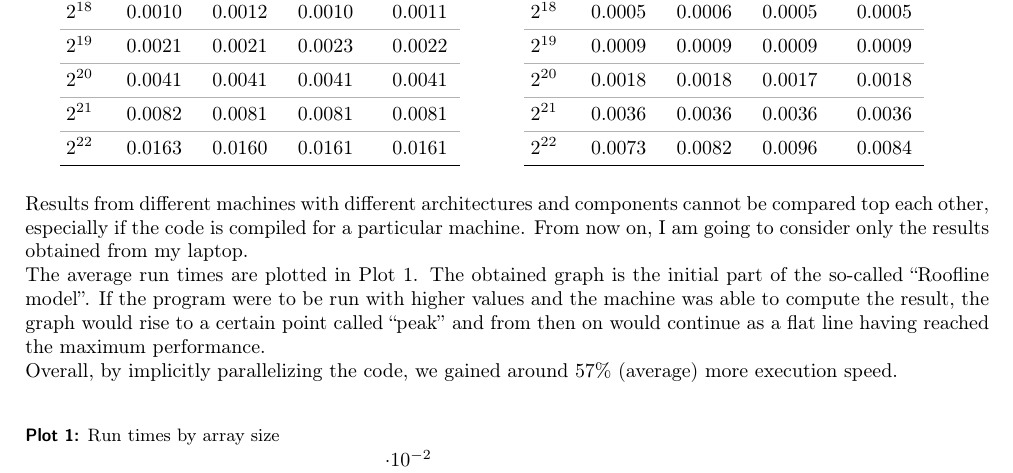
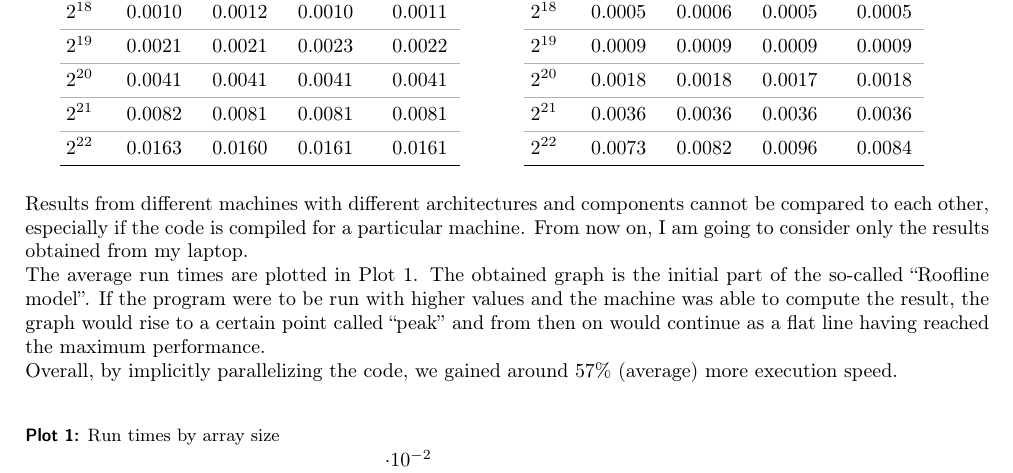
Before and after one commit to aleiepure/Parallel-assignment1, a LaTeX document (report/report.tex, which reads report/chapters/01-arrays.tex): part of page 3 of 6, cut so that both start at the same text. Compiled offline with pdfLaTeX.

Commit message:
Fixed typo

```diff
--- a/report/chapters/01-arrays.tex
+++ b/report/chapters/01-arrays.tex
@@ -74,7 +74,7 @@ one version over the other, I opted to run the same script on my local machine,
     }
 \end{table}
 
-Results from different machines with different architectures and components cannot be compared top each other, especially %
+Results from different machines with different architectures and components cannot be compared to each other, especially %
 if the code is compiled for a particular machine. From now on, I am going to consider only the results obtained from my laptop.\\%
 The average run times are plotted in Plot \ref{plot:array}. The obtained graph is the initial part of the so-called %
 \textquote{Roofline model}. If the program were to be run with higher values and the machine was able to compute the result,
```
Also changed, not shown: report/backup/report.pdf, 3 other files.
